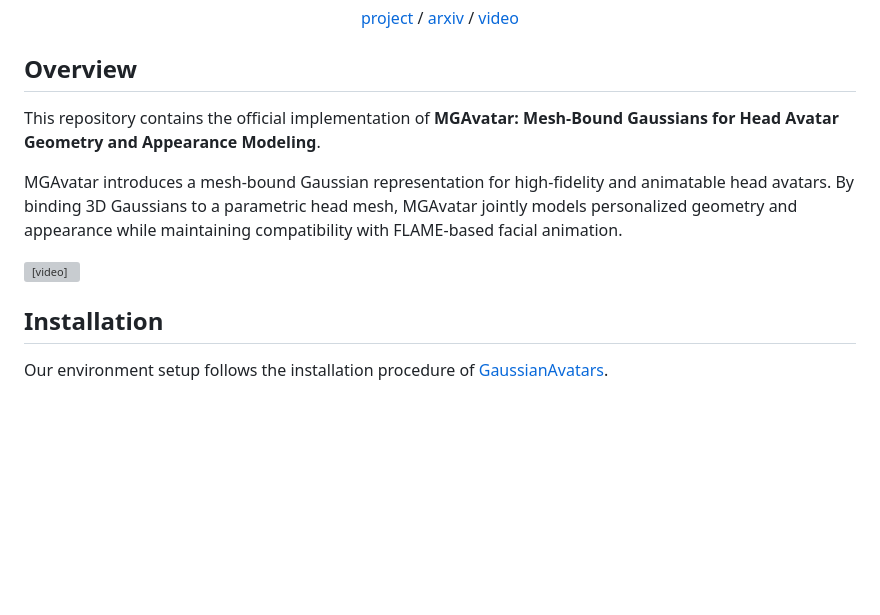
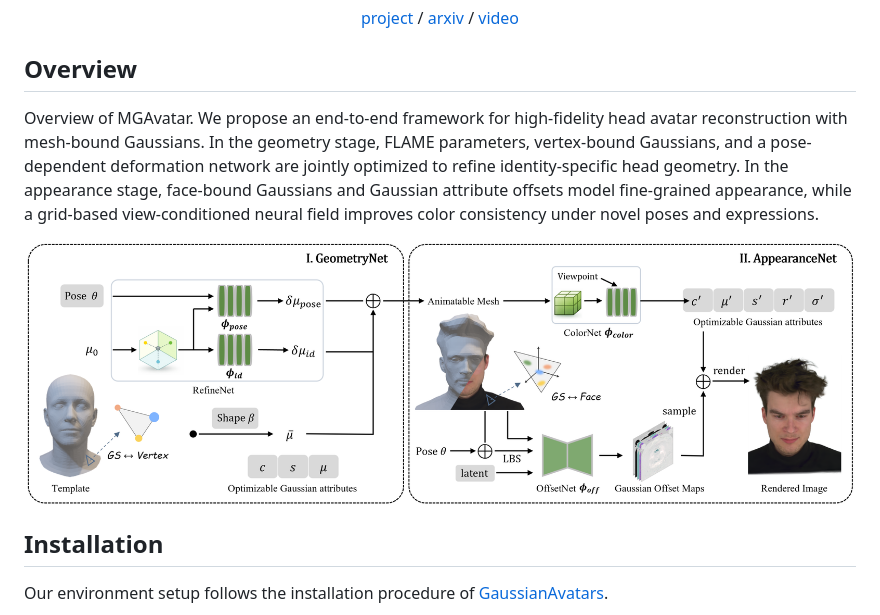
Before and after one commit to Bear0325/MGAvatar, a Markdown page: README.md, the part around the change. GitHub-like rendering; blank space fills up the shorter version; grey boxes are pictures that could not be loaded.

Commit message:
Revise overview of MGAvatar implementation
Updated the overview section to provide a detailed explanation of the MGAvatar framework, including its geometry and appearance stages.

```diff
--- a/README.md
+++ b/README.md
@@ -10,13 +10,11 @@
 
 ## Overview
 
-This repository contains the official implementation of **MGAvatar: Mesh-Bound Gaussians for Head Avatar Geometry and Appearance Modeling**.
+Overview of MGAvatar. We propose an end-to-end framework for high-fidelity head avatar reconstruction with mesh-bound Gaussians. In the geometry stage, FLAME parameters, vertex-bound Gaussians, and a pose-dependent deformation network are jointly optimized to refine identity-specific head geometry. In the appearance stage, face-bound Gaussians and Gaussian attribute offsets model fine-grained appearance, while a grid-based view-conditioned neural field improves color consistency under novel poses and expressions.
 
-MGAvatar introduces a mesh-bound Gaussian representation for high-fidelity and animatable head avatars. By binding 3D Gaussians to a parametric head mesh, MGAvatar jointly models personalized geometry and appearance while maintaining compatibility with FLAME-based facial animation.
-
-<!-- Demo video -->
-
-<video src="media/demo.mp4" controls></video>
+<div align="center">
+  <img src="media/framework.png" width="100%">
+</div>
 
 ## Installation
 
```
